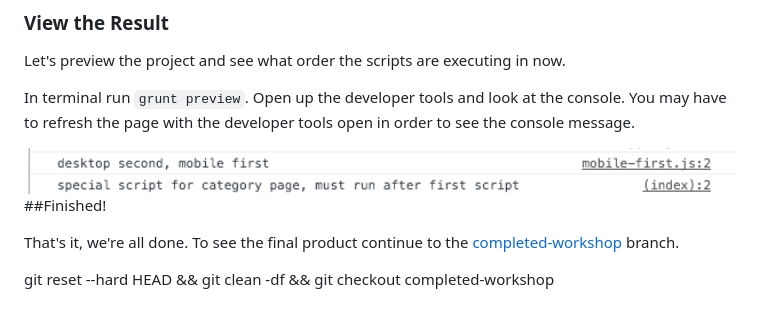
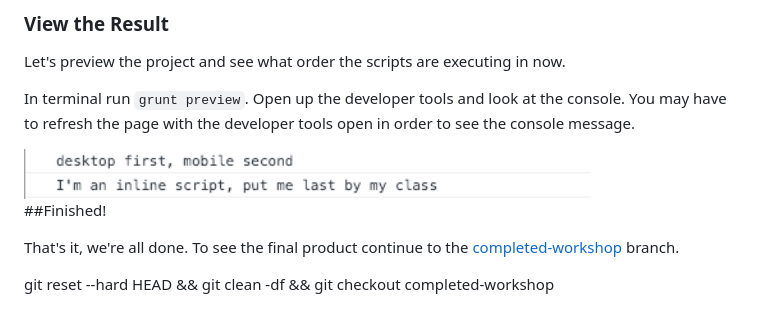
Before and after one commit to mobify/workshop--descript, a Markdown page: README.md, the part around the change. Drawn GitHub-style; pictures changed too: static/img/insert-script.png (deleted), static/img/last-by-class.png (added).

Commit message:
last-by-class img

```diff
--- a/README.md
+++ b/README.md
@@ -40,7 +40,7 @@ Let's preview the project and see what order the scripts are executing in now.
 In terminal run `grunt preview`.
 Open up the developer tools and look at the console. You may have to refresh the page with the developer tools open in order to see the console message.
 
-<img src="/static/img/insert-script.png?raw=true" height="50">
+<img src="/static/img/last-by-class.png?raw=true" height="50">
 
 ##Finished!
 
```
